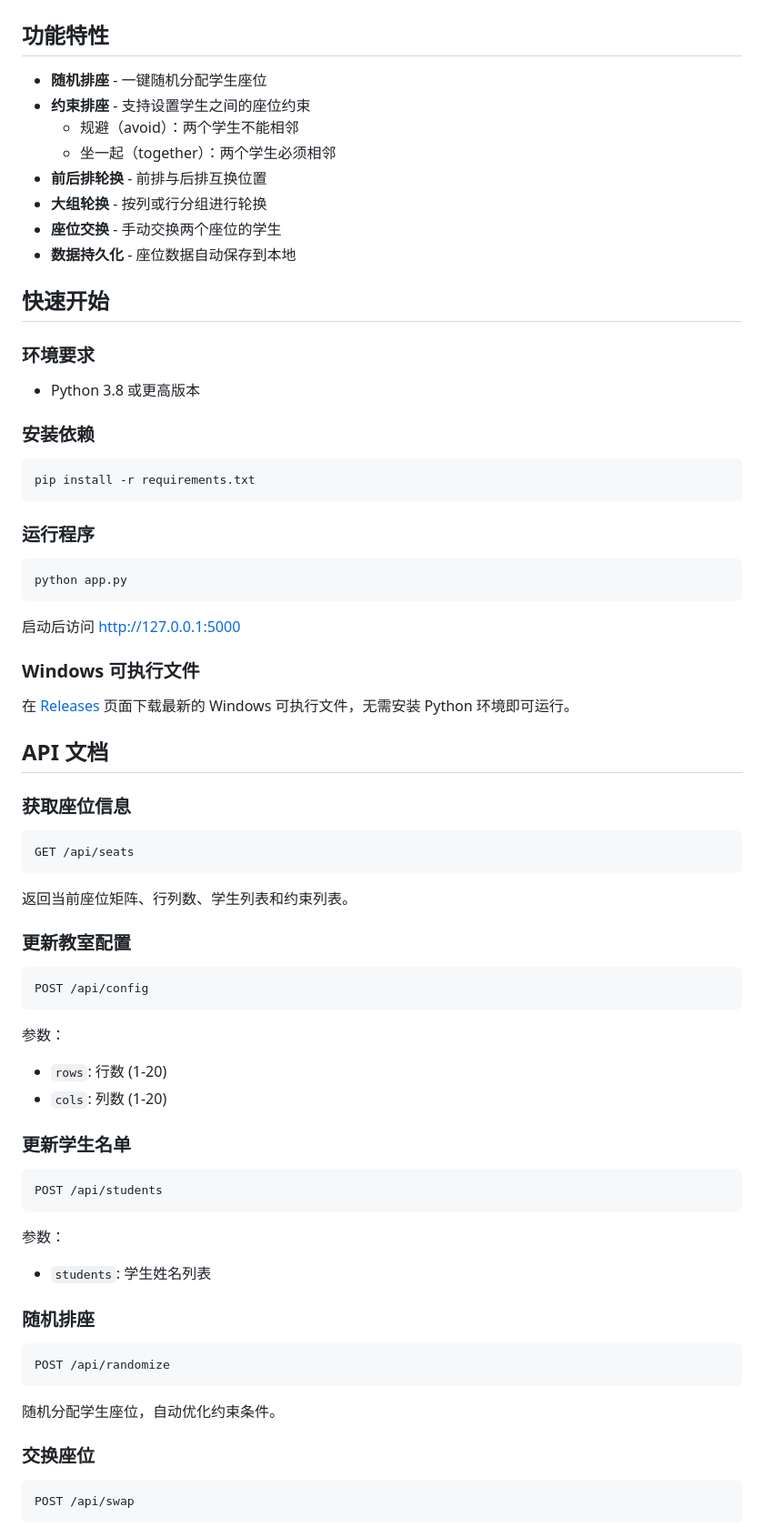
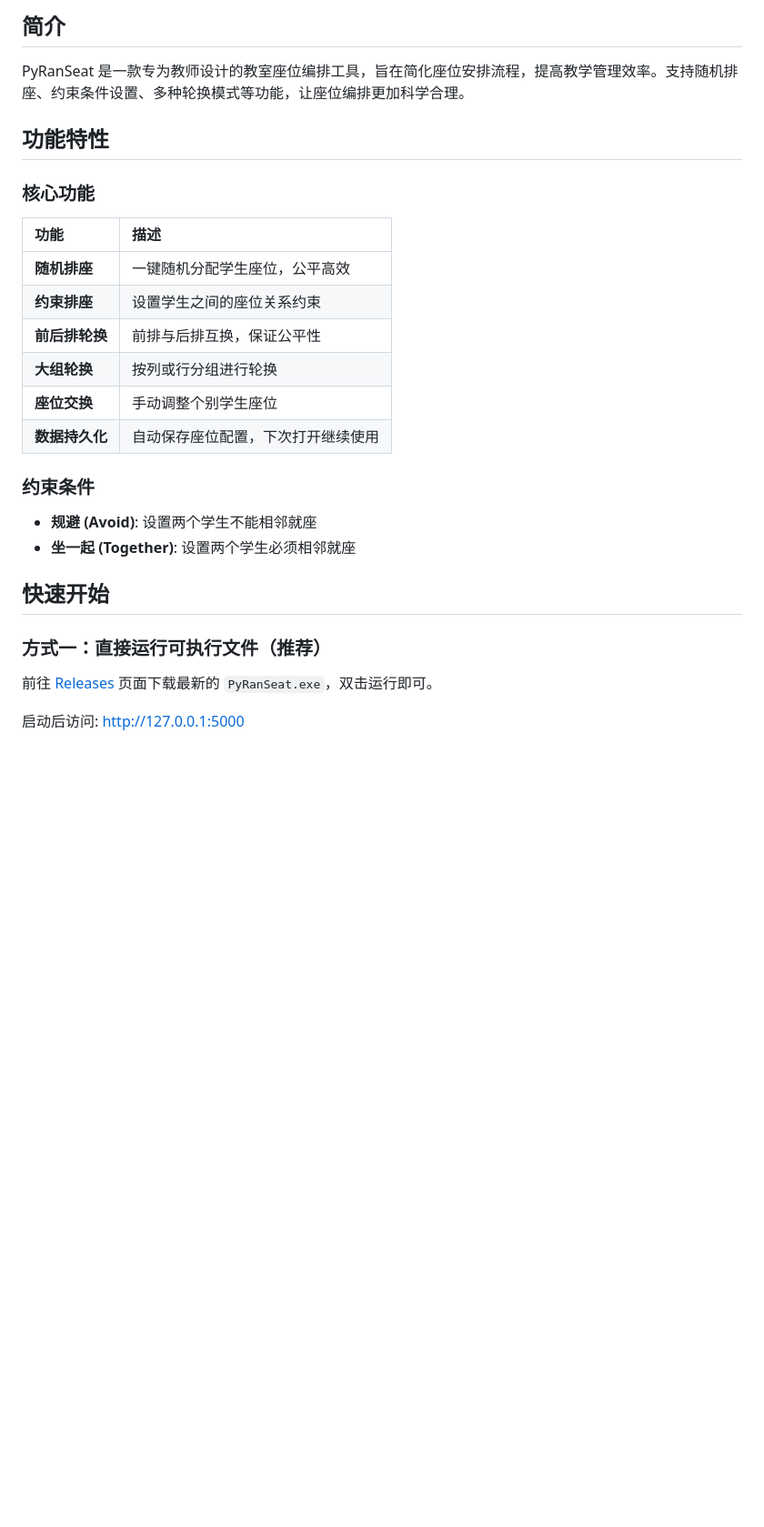
Before and after one commit to ChidcGithub/PyRanSeat, a Markdown page: README.md, the part around one of its changes. Shown at 91% size. Rendered like a GitHub page; blank space fills up the shorter version.

Commit message:
docs: Improve README with professional design and add English version

````diff
--- a/README.md
+++ b/README.md
@@ -8,79 +21,30 @@
+## 简介
+
+PyRanSeat 是一款专为教师设计的教室座位编排工具，旨在简化座位安排流程，提高教学管理效率。支持随机排座、约束条件设置、多种轮换模式等功能，让座位编排更加科学合理。
 
 ## 功能特性
 
-- **随机排座** - 一键随机分配学生座位
-- **约束排座** - 支持设置学生之间的座位约束
-  - 规避（avoid）：两个学生不能相邻
-  - 坐一起（together）：两个学生必须相邻
-- **前后排轮换** - 前排与后排互换位置
-- **大组轮换** - 按列或行分组进行轮换
-- **座位交换** - 手动交换两个座位的学生
-- **数据持久化** - 座位数据自动保存到本地
+### 核心功能
+
+| 功能 | 描述 |
+|:-----|:-----|
+| **随机排座** | 一键随机分配学生座位，公平高效 |
+| **约束排座** | 设置学生之间的座位关系约束 |
+| **前后排轮换** | 前排与后排互换，保证公平性 |
+| **大组轮换** | 按列或行分组进行轮换 |
+| **座位交换** | 手动调整个别学生座位 |
+| **数据持久化** | 自动保存座位配置，下次打开继续使用 |
+
+### 约束条件
+
+- **规避 (Avoid)**: 设置两个学生不能相邻就座
+- **坐一起 (Together)**: 设置两个学生必须相邻就座
 
 ## 快速开始
 
-### 环境要求
+### 方式一：直接运行可执行文件（推荐）
 
-- Python 3.8 或更高版本
+前往 [Releases](https://github.com/ChidcGithub/PyRanSeat/releases) 页面下载最新的 `PyRanSeat.exe`，双击运行即可。
 
-### 安装依赖
+启动后访问: http://127.0.0.1:5000
 
-```bash
-pip install -r requirements.txt
-```
-
-### 运行程序
-
-```bash
-python app.py
-```
-
-启动后访问 http://127.0.0.1:5000
-
-### Windows 可执行文件
-
-在 [Releases](https://github.com/ChidcGithub/PyRanSeat/releases) 页面下载最新的 Windows 可执行文件，无需安装 Python 环境即可运行。
-
-## API 文档
-
-### 获取座位信息
-
-```
-GET /api/seats
-```
-
-返回当前座位矩阵、行列数、学生列表和约束列表。
-
-### 更新教室配置
-
-```
-POST /api/config
-```
-
-参数：
-- `rows`: 行数 (1-20)
-- `cols`: 列数 (1-20)
-
-### 更新学生名单
-
-```
-POST /api/students
-```
-
-参数：
-- `students`: 学生姓名列表
-
-### 随机排座
-
-```
-POST /api/randomize
-```
-
-随机分配学生座位，自动优化约束条件。
-
-### 交换座位
-
-```
-POST /api/swap
-```
-
````
Also changed, not shown: other parts of README.md (+92 -74 lines), README_EN.md (added, +145 -0 lines).
